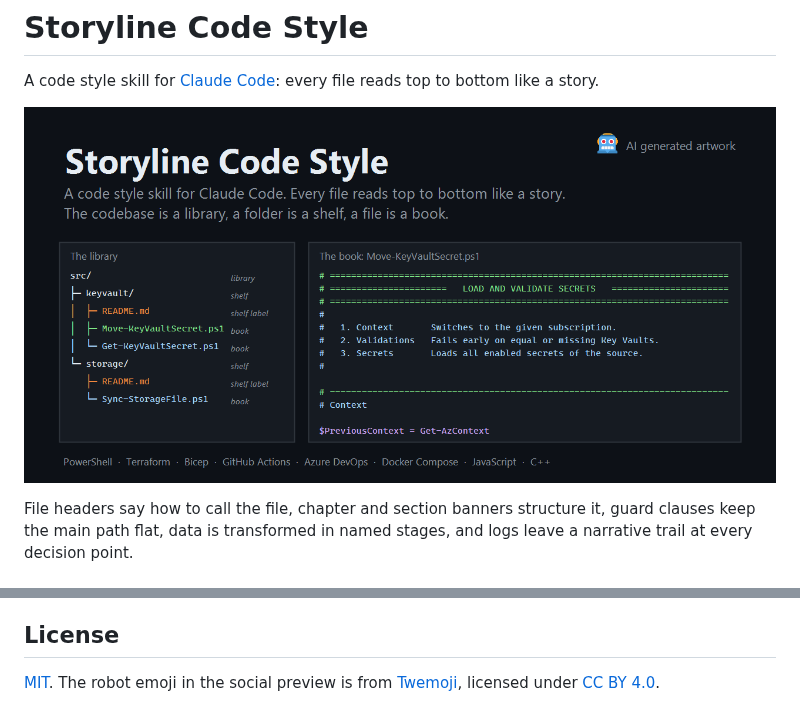
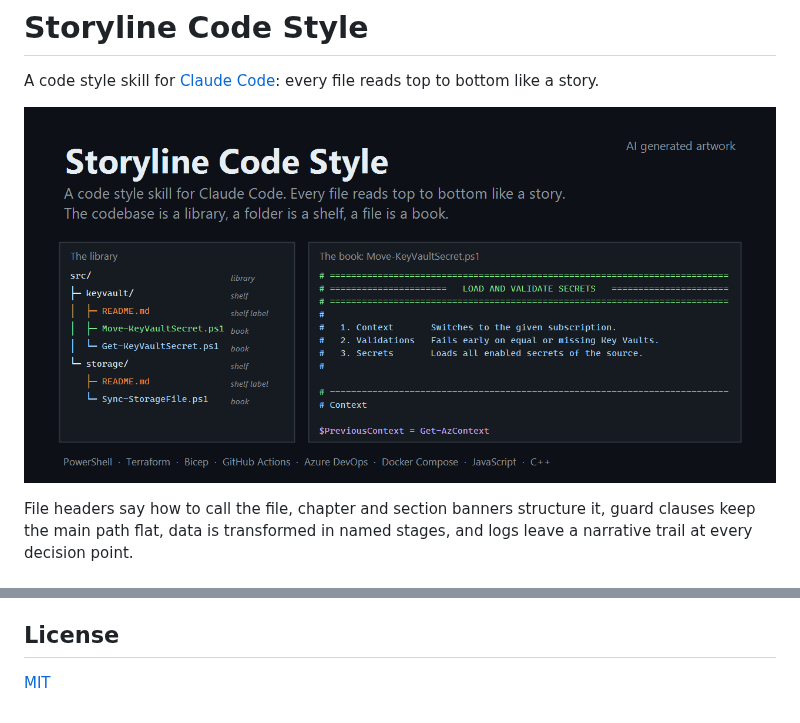
Before and after one commit to LemurDaniel/claude-code-storyline-style, a Markdown page: README.md, 2 parts joined by grey strips. GitHub-like rendering; pictures changed too: .github/social-preview.png.

Commit message:
Drop the emoji from the AI notice
- Text only in the top right, asset and attribution removed again

Co-Authored-By: Claude Fable 5.1 <noreply@anthropic.com>

```diff
--- a/README.md
+++ b/README.md
@@ -92,4 +92,4 @@ open an issue, it is a human call in the end.
 
 ## License
 
-[MIT](LICENSE). The robot emoji in the social preview is from [Twemoji](https://github.com/jdecked/twemoji), licensed under [CC BY 4.0](https://creativecommons.org/licenses/by/4.0/).
+[MIT](LICENSE)
```
Also changed, not shown: .github/assets/twemoji-robot.png (deleted), 1 other file.
